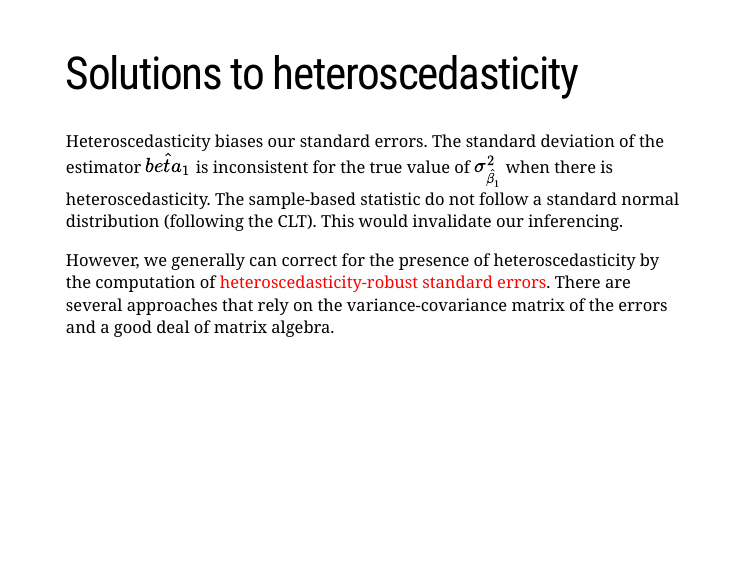
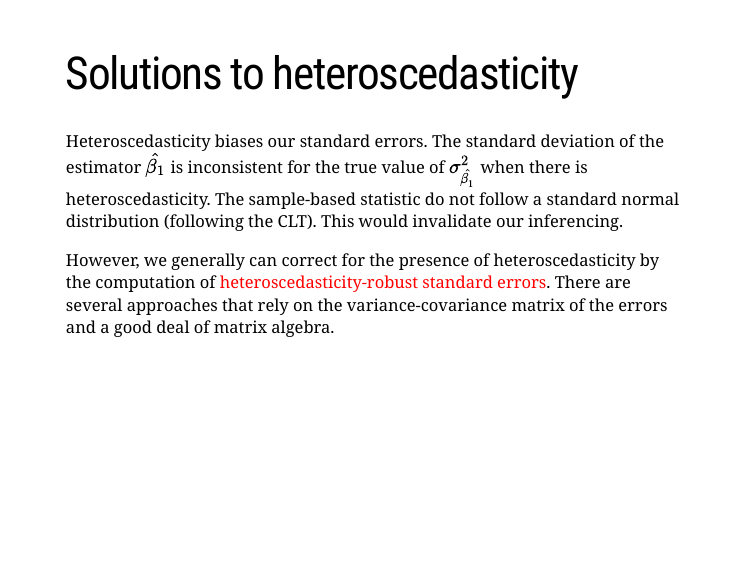
Before and after one commit to uo-educ-quant/643, an R Markdown document (slides/EDUC643_2_assumptions.Rmd): page 32 of 46. Rendered offline with R 4.5, knitr and Pandoc, with nearby package versions; the slides are laid out offline by our stand-in for remark.js, each with all of its steps uncovered, in fonts that may differ from those the slides ask for, and without slide numbers, shadows or browser add-ons; code that draws random numbers runs with fixed seeds of ours; some code elsewhere in the file could not run offline; a font, style sheet, LaTeX package, included part or bibliography that could not be used is replaced or left out.

Commit message:
Update Unit 2

```diff
--- a/slides/EDUC643_2_assumptions.Rmd
+++ b/slides/EDUC643_2_assumptions.Rmd
@@ -487,7 +487,7 @@ ggplot(do, aes(x = predict, y = resid)) +
 ---
 # Solutions to heteroscedasticity
 
-Heteroscedasticity biases our standard errors. The standard deviation of the estimator $\hat{beta_{1}}$ is inconsistent for the true value of $\sigma^2_{\hat{\beta_{1}}}$ when there is heteroscedasticity. The sample-based statistic do not follow a standard normal distribution (following the CLT). This would invalidate our inferencing.
+Heteroscedasticity biases our standard errors. The standard deviation of the estimator $\hat{\beta_{1}}$ is inconsistent for the true value of $\sigma^2_{\hat{\beta_{1}}}$ when there is heteroscedasticity. The sample-based statistic do not follow a standard normal distribution (following the CLT). This would invalidate our inferencing.
 
 However, we generally can correct for the presence of heteroscedasticity by the computation of .red[heteroscedasticity-robust standard errors]. There are several approaches that rely on the variance-covariance matrix of the errors and a good deal of matrix algebra.
 
--- a/slides/my_custom.css
+++ b/slides/my_custom.css
@@ -1540,3 +1540,24 @@
 .small {
   font-size: 90%;
 }
+
+
+/* Extra CSS */
+.red {
+  color: red;
+}
+.blue {
+  color: blue;
+}
+.red-pink {
+  color: red_pink;
+}
+.grey-light {
+  color: grey_light;
+}
+.purple {
+  color: purple;
+}
+.small {
+  font-size: 90%;
+}
```
Also changed, not shown: slides/EDUC643_2_assumptions.html.
